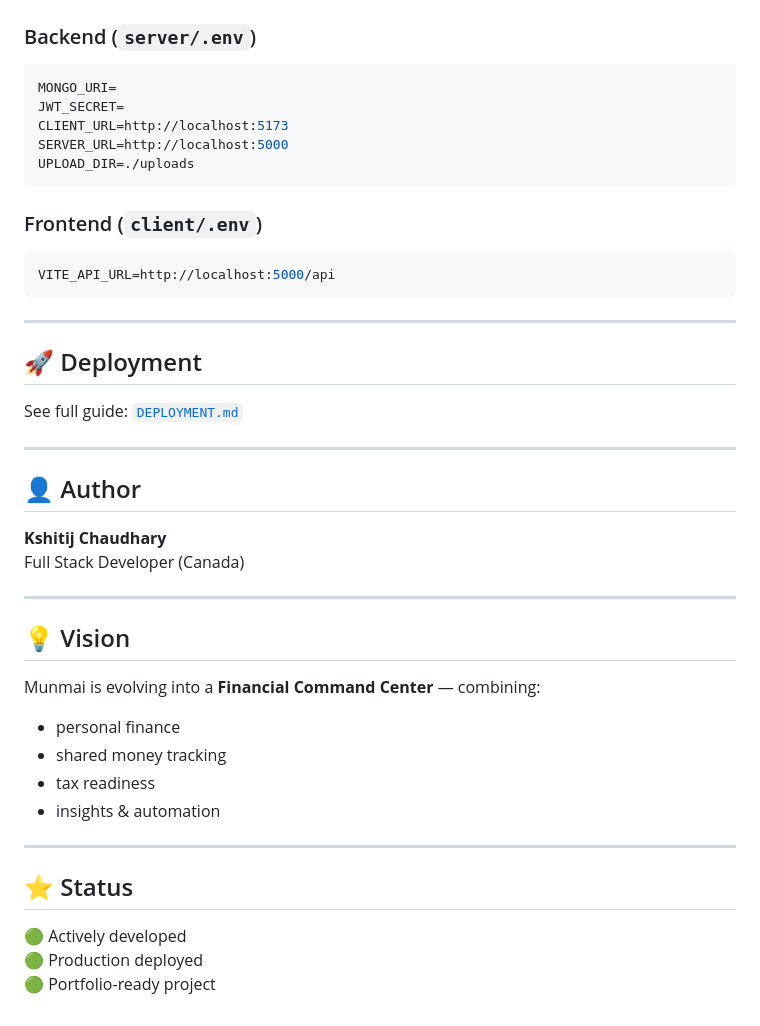
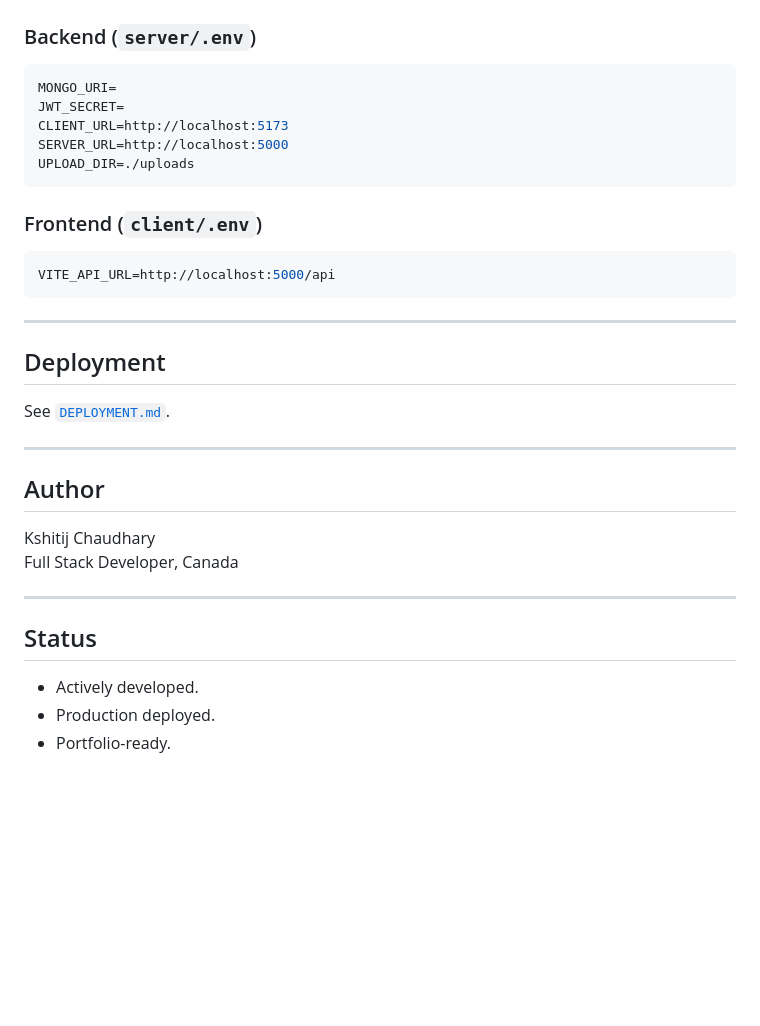
Before and after one commit to kshitijchaudhary/munmai, a Markdown page: README.md, the part around one of its changes. Rendered like a GitHub page; blank space fills up the shorter version.

````diff
--- a/README.md
+++ b/README.md
@@ -131,5 +142,6 @@ npm run dev
 
 ### Backend (`server/.env`)
+
 ```env
 MONGO_URI=
 JWT_SECRET=
@@ -139,37 +151,28 @@ UPLOAD_DIR=./uploads
 ```
 
 ### Frontend (`client/.env`)
+
 ```env
 VITE_API_URL=http://localhost:5000/api
 ```
 
 ---
 
-## 🚀 Deployment
+## Deployment
 
-See full guide: [`DEPLOYMENT.md`](./DEPLOYMENT.md)
+See [`DEPLOYMENT.md`](./DEPLOYMENT.md).
 
 ---
 
-## 👤 Author
+## Author
 
-**Kshitij Chaudhary**
-Full Stack Developer (Canada)
+Kshitij Chaudhary
+Full Stack Developer, Canada
 
 ---
 
-## 💡 Vision
+## Status
 
-Munmai is evolving into a **Financial Command Center** — combining:
-- personal finance
-- shared money tracking
-- tax readiness
-- insights & automation
-
----
-
-## ⭐ Status
-
-🟢 Actively developed
-🟢 Production deployed
-🟢 Portfolio-ready project
+- Actively developed.
+- Production deployed.
+- Portfolio-ready.
````
Also changed, not shown: other parts of README.md (+85 -74 lines), CHANGELOG.md (added, +54 -0 lines), SMOKE_TEST_v1.2.0.md (added, +81 -0 lines).
